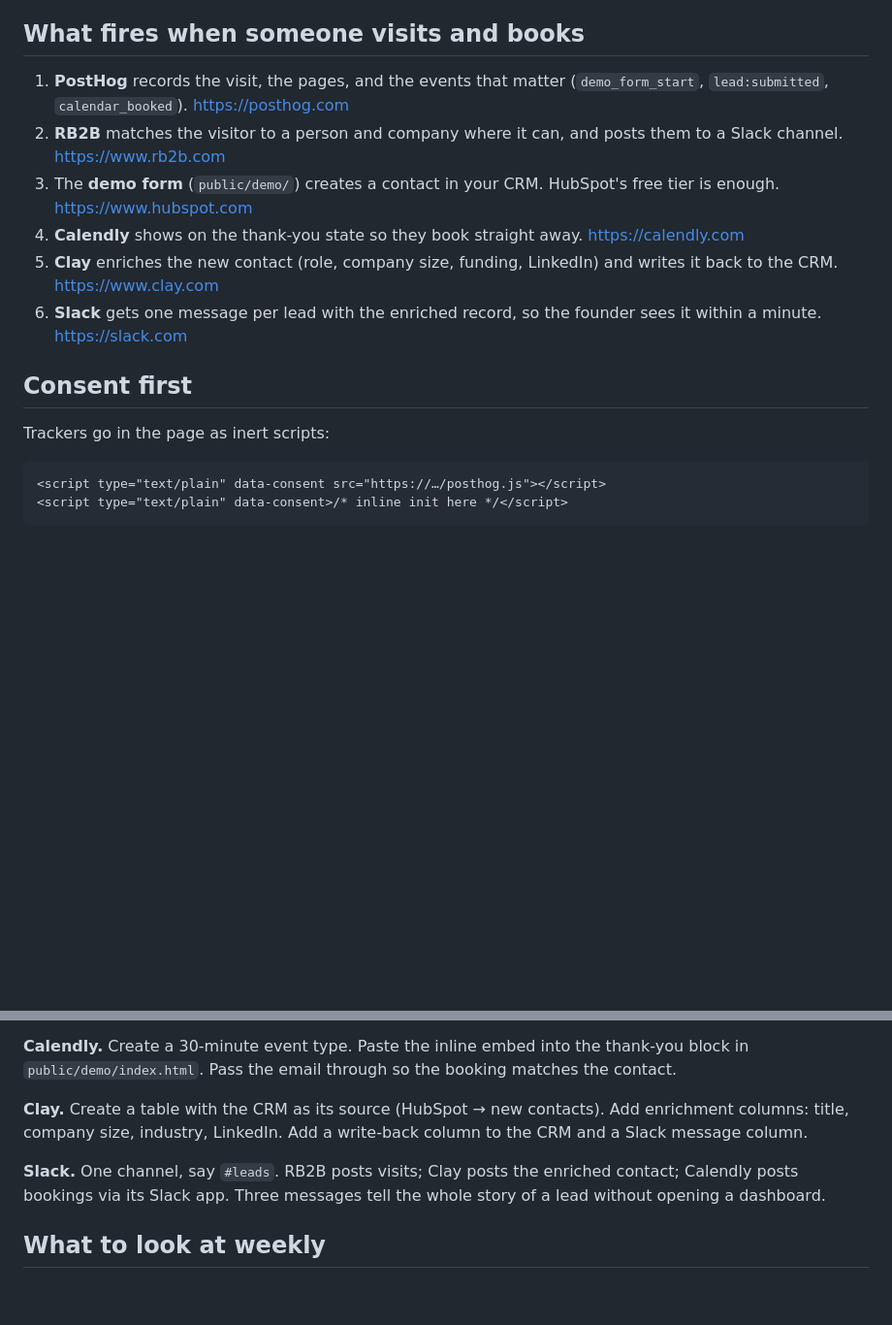
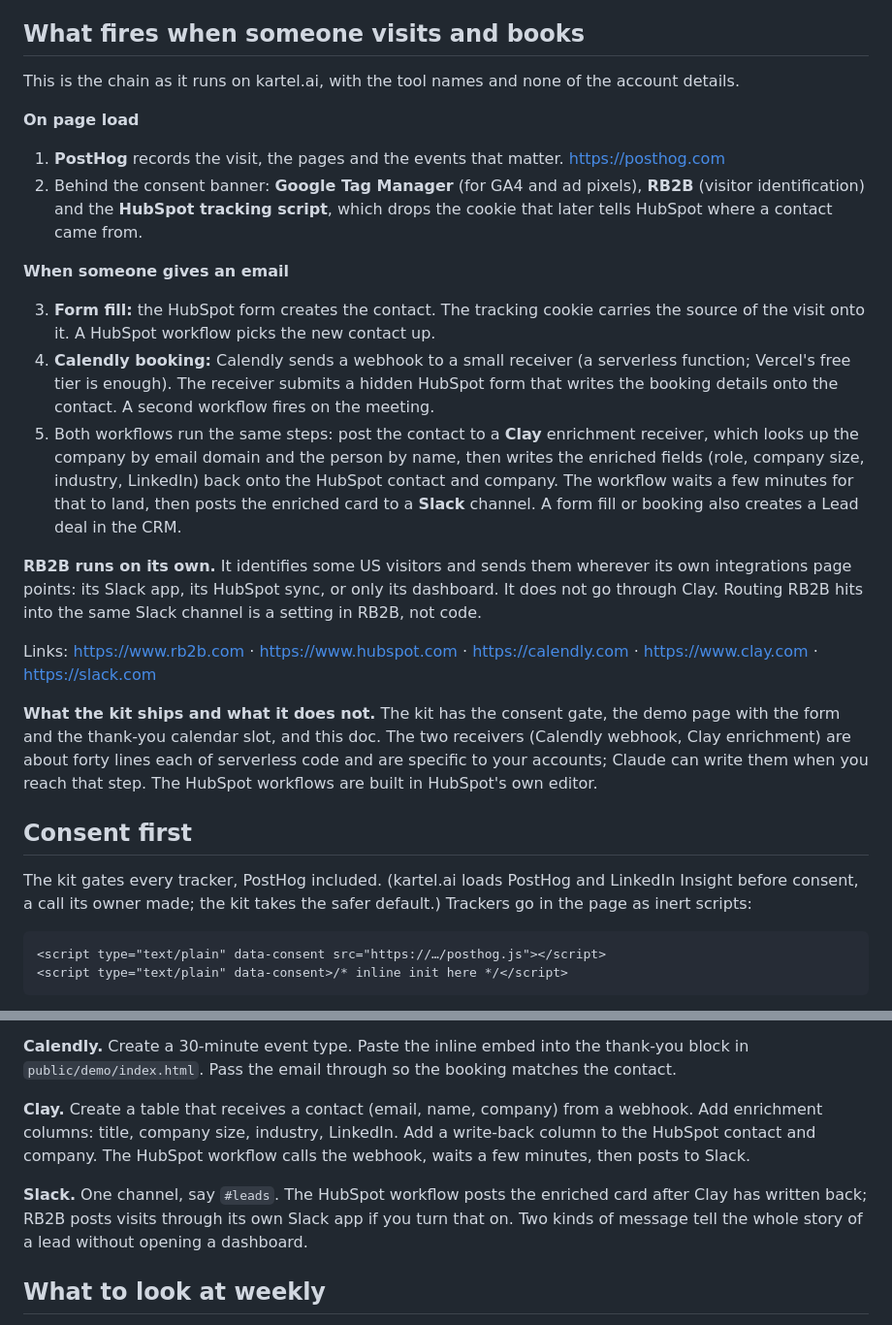
Before and after one commit to emmetkr/claude-site-starter, a Markdown page: docs/growth-stack.md, 2 parts joined by grey strips. Shown at 97% size. Rendered like a GitHub page; blank space fills up the shorter version.

Commit message:
growth-stack: the chain as it runs, Clay off the CRM contact after a form fill or booking, RB2B on its own
Co-Authored-By: Claude Fable 5.1 <noreply@anthropic.com>

````diff
--- a/docs/growth-stack.md
+++ b/docs/growth-stack.md
@@ -4,16 +4,28 @@ The layer that turns the site into a lead engine. Everything here is optional, e
 
 ## What fires when someone visits and books
 
-1. **PostHog** records the visit, the pages, and the events that matter (`demo_form_start`, `lead:submitted`, `calendar_booked`). https://posthog.com
-2. **RB2B** matches the visitor to a person and company where it can, and posts them to a Slack channel. https://www.rb2b.com
-3. The **demo form** (`public/demo/`) creates a contact in your CRM. HubSpot's free tier is enough. https://www.hubspot.com
-4. **Calendly** shows on the thank-you state so they book straight away. https://calendly.com
-5. **Clay** enriches the new contact (role, company size, funding, LinkedIn) and writes it back to the CRM. https://www.clay.com
-6. **Slack** gets one message per lead with the enriched record, so the founder sees it within a minute. https://slack.com
+This is the chain as it runs on kartel.ai, with the tool names and none of the account details.
+
+**On page load**
+
+1. **PostHog** records the visit, the pages and the events that matter. https://posthog.com
+2. Behind the consent banner: **Google Tag Manager** (for GA4 and ad pixels), **RB2B** (visitor identification) and the **HubSpot tracking script**, which drops the cookie that later tells HubSpot where a contact came from.
+
+**When someone gives an email**
+
+3. **Form fill:** the HubSpot form creates the contact. The tracking cookie carries the source of the visit onto it. A HubSpot workflow picks the new contact up.
+4. **Calendly booking:** Calendly sends a webhook to a small receiver (a serverless function; Vercel's free tier is enough). The receiver submits a hidden HubSpot form that writes the booking details onto the contact. A second workflow fires on the meeting.
+5. Both workflows run the same steps: post the contact to a **Clay** enrichment receiver, which looks up the company by email domain and the person by name, then writes the enriched fields (role, company size, industry, LinkedIn) back onto the HubSpot contact and company. The workflow waits a few minutes for that to land, then posts the enriched card to a **Slack** channel. A form fill or booking also creates a Lead deal in the CRM.
+
+**RB2B runs on its own.** It identifies some US visitors and sends them wherever its own integrations page points: its Slack app, its HubSpot sync, or only its dashboard. It does not go through Clay. Routing RB2B hits into the same Slack channel is a setting in RB2B, not code.
+
+Links: https://www.rb2b.com · https://www.hubspot.com · https://calendly.com · https://www.clay.com · https://slack.com
+
+**What the kit ships and what it does not.** The kit has the consent gate, the demo page with the form and the thank-you calendar slot, and this doc. The two receivers (Calendly webhook, Clay enrichment) are about forty lines each of serverless code and are specific to your accounts; Claude can write them when you reach that step. The HubSpot workflows are built in HubSpot's own editor.
 
 ## Consent first
 
-Trackers go in the page as inert scripts:
+The kit gates every tracker, PostHog included. (kartel.ai loads PostHog and LinkedIn Insight before consent, a call its owner made; the kit takes the safer default.) Trackers go in the page as inert scripts:
 
 ```html
 <script type="text/plain" data-consent src="https://…/posthog.js"></script>
@@ -39,9 +51,9 @@ Turn on session replay and dead-click detection in PostHog; both are one switch.
 
 **Calendly.** Create a 30-minute event type. Paste the inline embed into the thank-you block in `public/demo/index.html`. Pass the email through so the booking matches the contact.
 
-**Clay.** Create a table with the CRM as its source (HubSpot → new contacts). Add enrichment columns: title, company size, industry, LinkedIn. Add a write-back column to the CRM and a Slack message column.
+**Clay.** Create a table that receives a contact (email, name, company) from a webhook. Add enrichment columns: title, company size, industry, LinkedIn. Add a write-back column to the HubSpot contact and company. The HubSpot workflow calls the webhook, waits a few minutes, then posts to Slack.
 
-**Slack.** One channel, say `#leads`. RB2B posts visits; Clay posts the enriched contact; Calendly posts bookings via its Slack app. Three messages tell the whole story of a lead without opening a dashboard.
+**Slack.** One channel, say `#leads`. The HubSpot workflow posts the enriched card after Clay has written back; RB2B posts visits through its own Slack app if you turn that on. Two kinds of message tell the whole story of a lead without opening a dashboard.
 
 ## What to look at weekly
 
````
